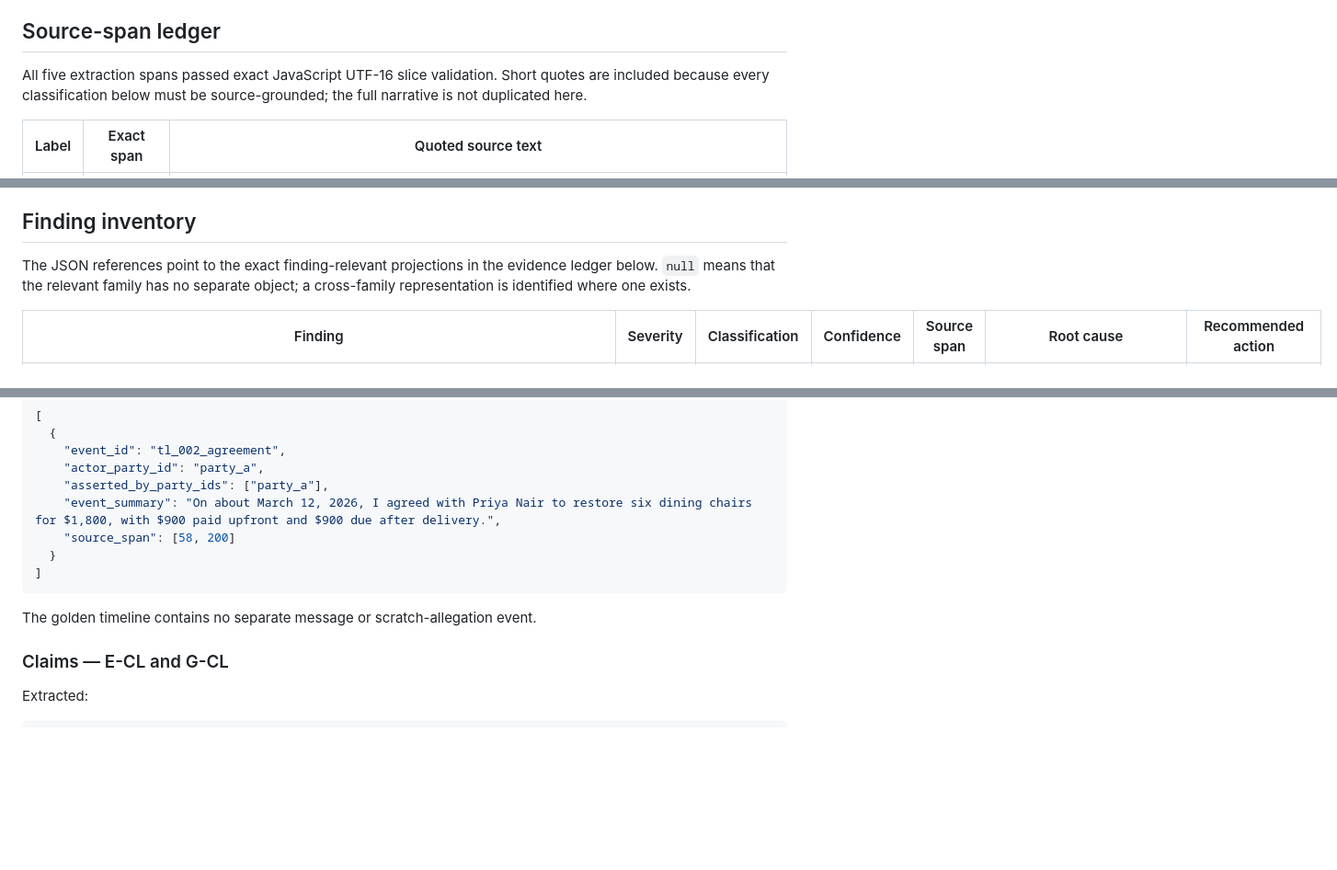
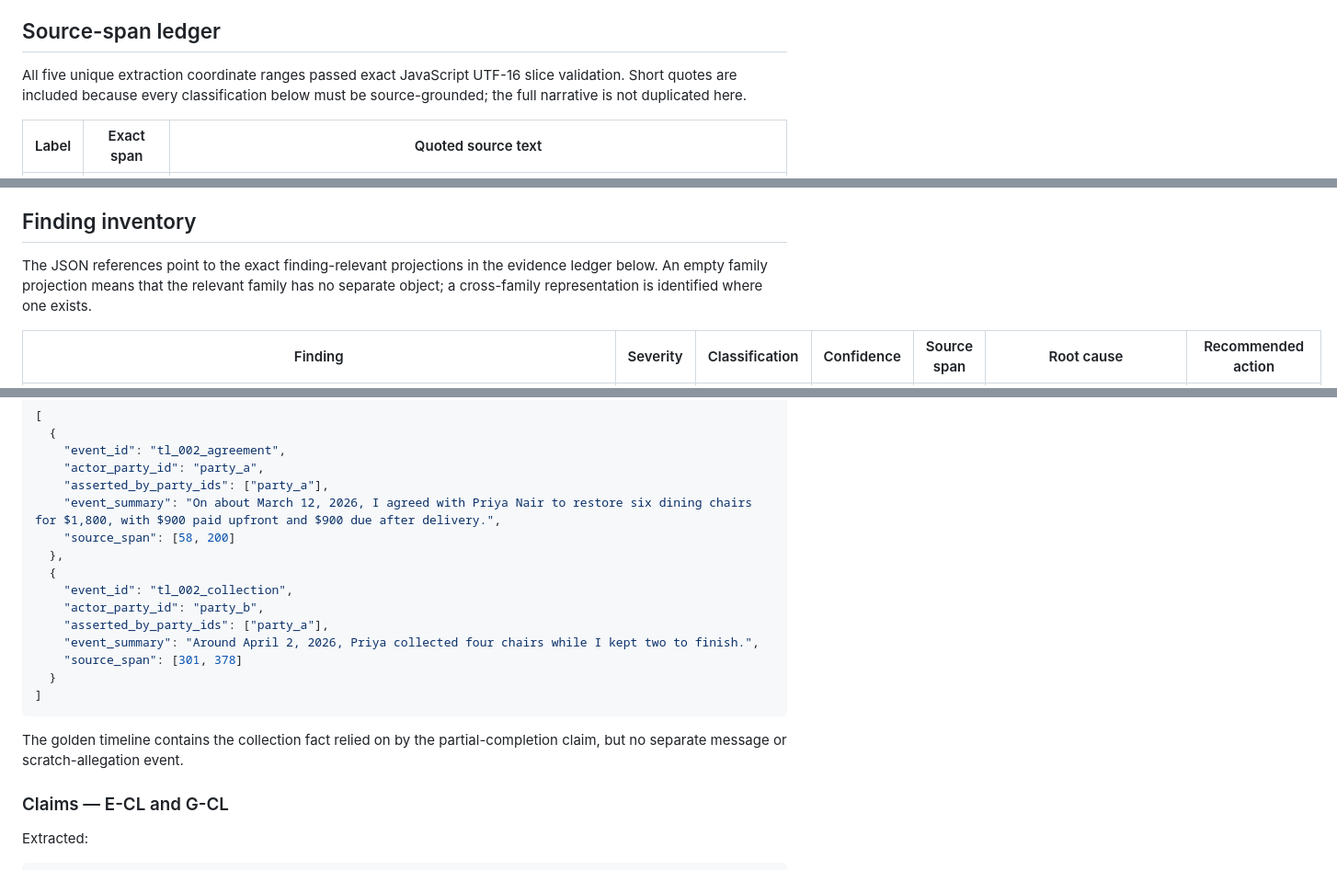
Before and after one commit to coconutbeaches/juryai, a Markdown page: docs/dry-run-002-finding-adjudication.md, 3 parts joined by grey strips. Shown at 92% size. GitHub-like rendering; blank space fills up the shorter version.

Commit message:
docs: tighten Dry Run 002 evidence

````diff
--- a/docs/dry-run-002-finding-adjudication.md
+++ b/docs/dry-run-002-finding-adjudication.md
@@ -44,9 +44,9 @@ meaning. The raw response and all replay artifacts remain ignored and are not co
 
 ## Source-span ledger
 
-All five extraction spans passed exact JavaScript UTF-16 slice validation. Short quotes are
-included because every classification below must be source-grounded; the full narrative is not
-duplicated here.
+All five unique extraction coordinate ranges passed exact JavaScript UTF-16 slice validation.
+Short quotes are included because every classification below must be source-grounded; the full
+narrative is not duplicated here.
 
 | Label | Exact span   | Quoted source text                                                                                                                               |
 | ----- | ------------ | ------------------------------------------------------------------------------------------------------------------------------------------------ |
@@ -81,8 +81,8 @@ source slice but the golden does not contain a separately alignable object in th
 ## Finding inventory
 
 The JSON references point to the exact finding-relevant projections in the evidence ledger below.
-`null` means that the relevant family has no separate object; a cross-family representation is
-identified where one exists.
+An empty family projection means that the relevant family has no separate object; a cross-family
+representation is identified where one exists.
 
 | Finding                                                                          | Severity | Classification             | Confidence | Source span | Root cause                                                                                                                                                                                                           | Recommended action                                                                                |
 | -------------------------------------------------------------------------------- | -------- | -------------------------- | ---------- | ----------- | -------------------------------------------------------------------------------------------------------------------------------------------------------------------------------------------------------------------- | ------------------------------------------------------------------------------------------------- |
@@ -255,11 +255,19 @@ Golden:
     "asserted_by_party_ids": ["party_a"],
     "event_summary": "On about March 12, 2026, I agreed with Priya Nair to restore six dining chairs for $1,800, with $900 paid upfront and $900 due after delivery.",
     "source_span": [58, 200]
+  },
+  {
+    "event_id": "tl_002_collection",
+    "actor_party_id": "party_b",
+    "asserted_by_party_ids": ["party_a"],
+    "event_summary": "Around April 2, 2026, Priya collected four chairs while I kept two to finish.",
+    "source_span": [301, 378]
   }
 ]
 ```
 
-The golden timeline contains no separate message or scratch-allegation event.
+The golden timeline contains the collection fact relied on by the partial-completion claim, but no
+separate message or scratch-allegation event.
 
 ### Claims — E-CL and G-CL
 
````
Also changed, not shown: other parts of docs/dry-run-002-finding-adjudication.md (+3 -3 lines).
